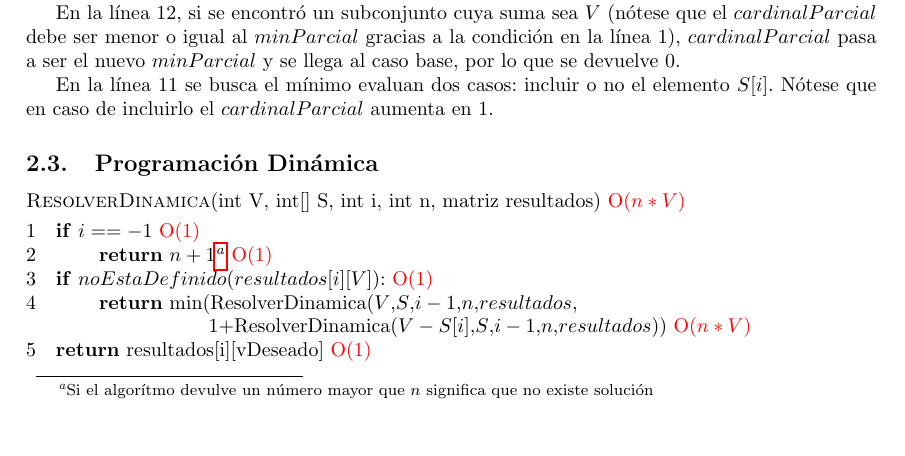
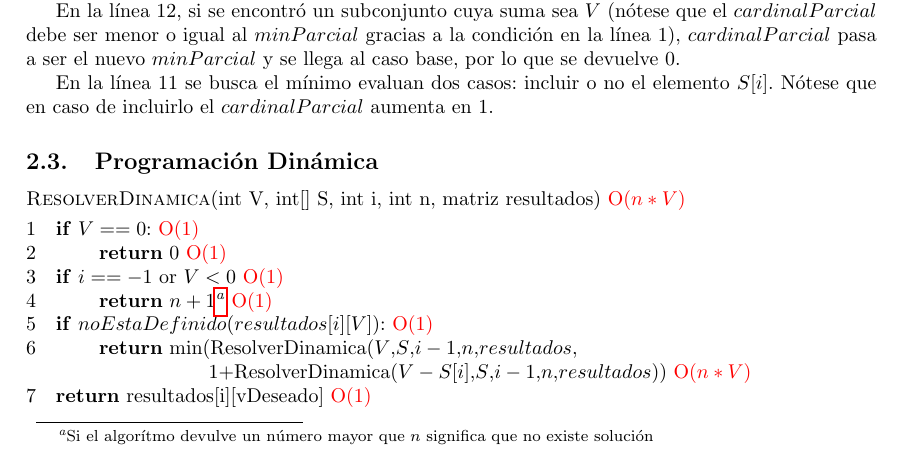
Before and after one commit to ckubrak/BackTracking-DinamicProgramming, a LaTeX document (informe/informe.tex, which reads informe/desarrollo.tex): part of page 5 of 12, cut so that both start at the same text, the shorter picture padded with empty space. Compiled offline with pdfLaTeX.

Commit message:
Arreglo en dinamica

```diff
--- a/informe/desarrollo.tex
+++ b/informe/desarrollo.tex
@@ -92,7 +92,11 @@ de incluirlo el $cardinalParcial$ aumenta en 1.
 
 \begin{codebox}
     \Procname{\proc{ResolverDinamica}(int V, int[] S, int i, int n, matriz resultados) \textcolor{red}{O($n*V$)}}
-    \li \If $i == -1$  \textcolor{red}{O($1$)}
+    \li \If $V == 0$: \textcolor{red}{O($1$)}
+        \Then
+         \li       \Return $0$ \textcolor{red}{O($1$)}
+                \End
+    \li \If $i == -1$ or $V<0$  \textcolor{red}{O($1$)}
         \Then
     \li                 \Return $n+1$\footnote{\label{bktrk}Si el algor\'itmo devulve un n\'umero mayor que $n$ significa que no existe soluci\'on} \textcolor{red}{O($1$)}
                 \End
```
